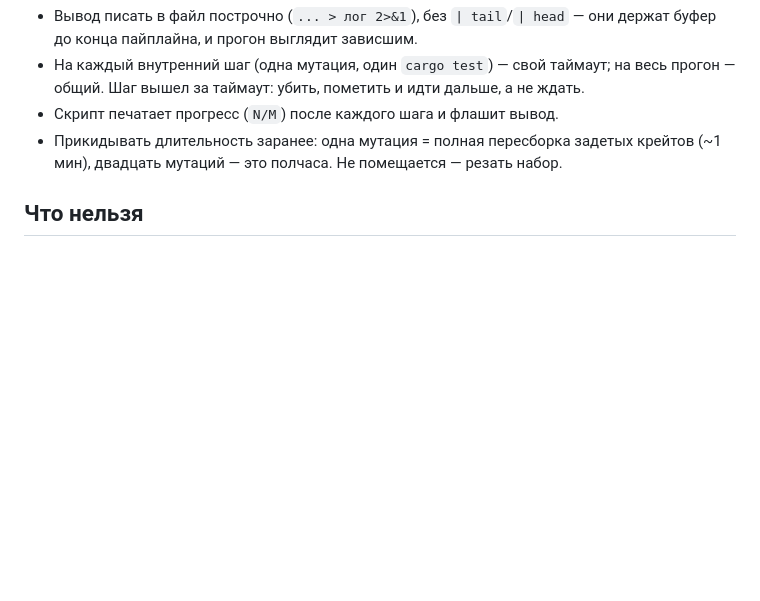
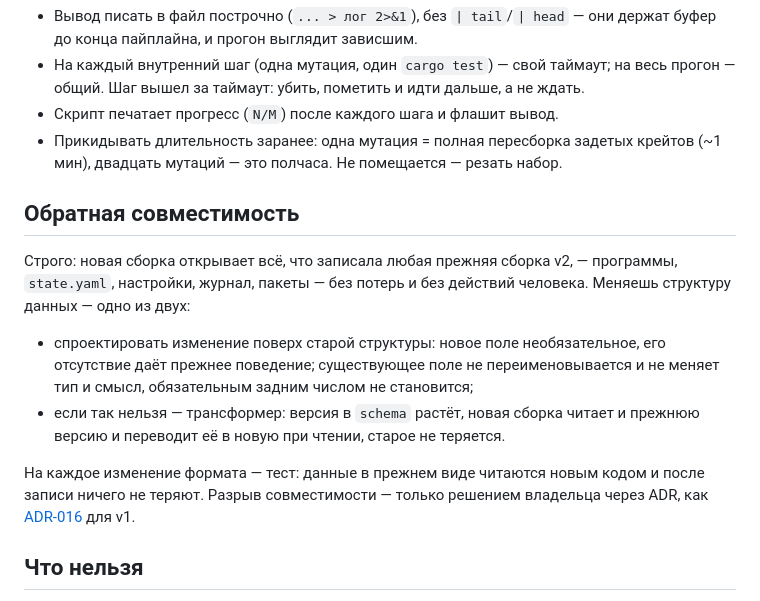
Before and after one commit to n0sfer666/tolearn, a Markdown page: CLAUDE.md, the part around the change. Drawn GitHub-style; blank space fills up the shorter version.

Commit message:
Require backward compatibility for stored data in project instructions

```diff
--- a/CLAUDE.md
+++ b/CLAUDE.md
@@ -39,6 +39,23 @@ cargo test --workspace
 - Прикидывать длительность заранее: одна мутация = полная пересборка задетых крейтов
   (~1 мин), двадцать мутаций — это полчаса. Не помещается — резать набор.
 
+## Обратная совместимость
+
+Строго: новая сборка открывает всё, что записала любая прежняя сборка v2, —
+программы, `state.yaml`, настройки, журнал, пакеты — без потерь и без действий
+человека. Меняешь структуру данных — одно из двух:
+
+- спроектировать изменение поверх старой структуры: новое поле необязательное,
+  его отсутствие даёт прежнее поведение; существующее поле не переименовывается
+  и не меняет тип и смысл, обязательным задним числом не становится;
+- если так нельзя — трансформер: версия в `schema` растёт, новая сборка читает
+  и прежнюю версию и переводит её в новую при чтении, старое не теряется.
+
+На каждое изменение формата — тест: данные в прежнем виде читаются новым кодом
+и после записи ничего не теряют. Разрыв совместимости — только решением
+владельца через ADR, как [ADR-016](docs/adr/016-v2-format-no-v1-compatibility.md)
+для v1.
+
 ## Что нельзя
 
 - Тащить в `core` знание про Tauri и UI, в `offline` — про Tauri.
```
